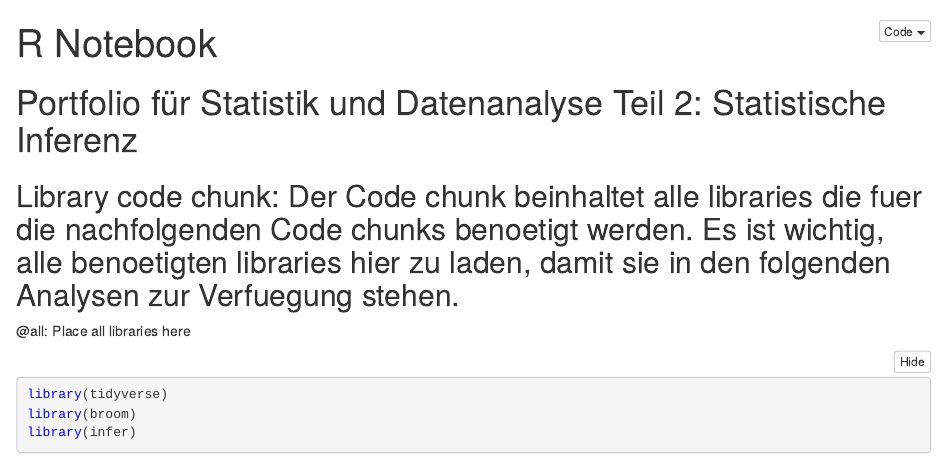
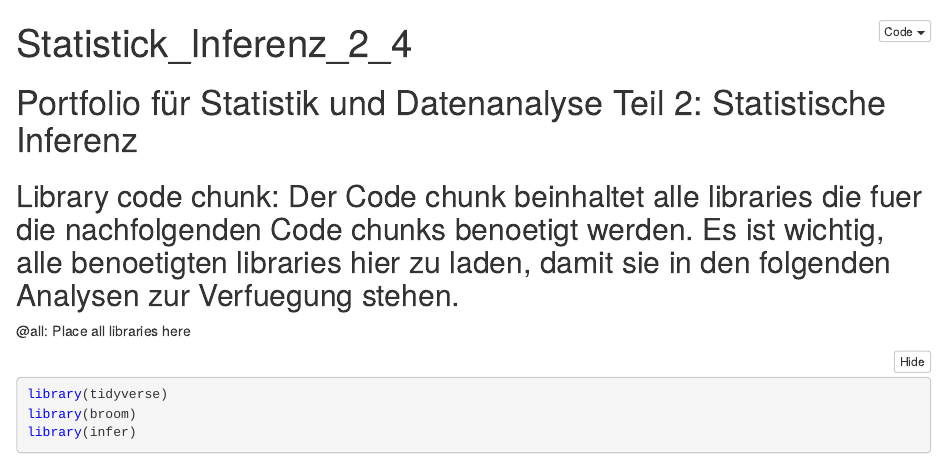
Before and after one commit to Mainlane2000/BM6_Statistick_UzK_Exploration_2_4, an R Markdown document (Statistick__Inferenzen_2_4.Rmd): the page in a window 1100 px wide, from its top. The pictures show the output file Statistick__Inferenzen_2_4.nb.html that the author committed with the source, opened offline.

Commit message:
edit name

```diff
--- a/Statistick__Inferenzen_2_4.Rmd
+++ b/Statistick__Inferenzen_2_4.Rmd
@@ -1,5 +1,5 @@
 ---
-title: "R Notebook"
+title: "Statistick_Inferenz_2_4"
 output: html_notebook
 Author: "Alicia, Joram, Jago"
 editor_options:
```
Also changed, not shown: Statistick__Inferenzen_2_4.nb.html.
